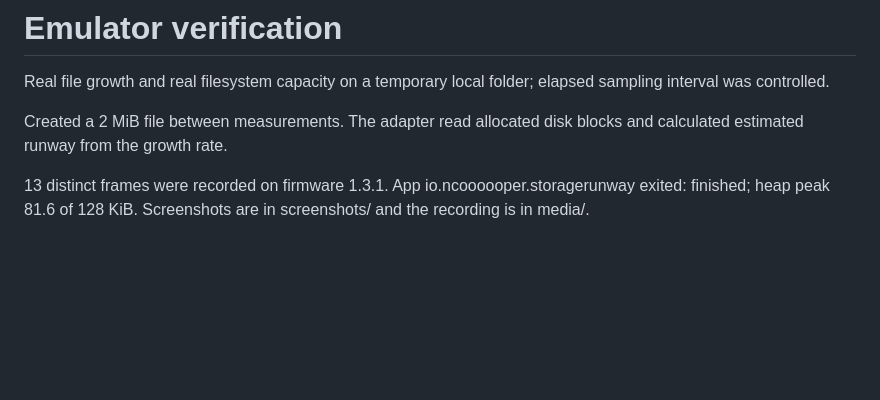
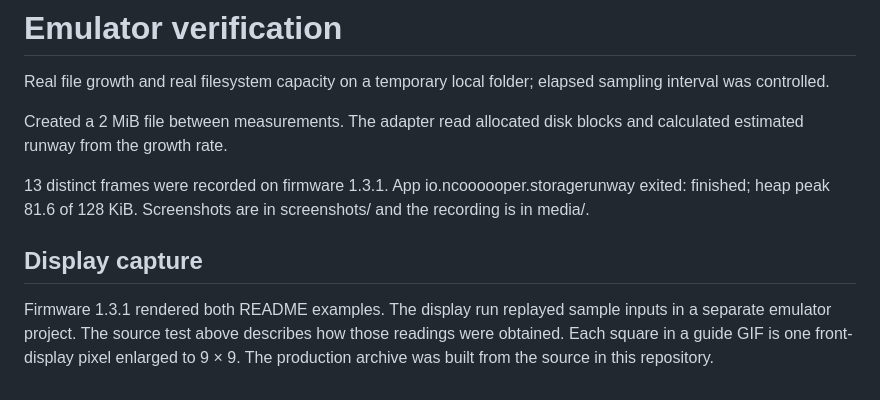
Before and after one commit to ncoooooper/busybar-storage-runway, a Markdown page: EMULATOR-QA.md, the part around the change. Rendered like a GitHub page; blank space fills up the shorter version.

Commit message:
Improve display type and record native-pixel guides

```diff
--- a/EMULATOR-QA.md
+++ b/EMULATOR-QA.md
@@ -5,3 +5,7 @@ Real file growth and real filesystem capacity on a temporary local folder; elaps
 Created a 2 MiB file between measurements. The adapter read allocated disk blocks and calculated estimated runway from the growth rate.
 
 13 distinct frames were recorded on firmware 1.3.1. App io.ncoooooper.storagerunway exited: finished; heap peak 81.6 of 128 KiB. Screenshots are in screenshots/ and the recording is in media/.
+
+## Display capture
+
+Firmware 1.3.1 rendered both README examples. The display run replayed sample inputs in a separate emulator project. The source test above describes how those readings were obtained. Each square in a guide GIF is one front-display pixel enlarged to 9 × 9. The production archive was built from the source in this repository.
```
Also changed, not shown: README.md (+1 -1 lines), media/guide/check-folder-size.gif, media/guide/return-to-disk-runway.gif, screenshots/back-1.png, screenshots/back-1@3x.png, screenshots/front-1.png, screenshots/front-1@8x.png, 7 other files.
